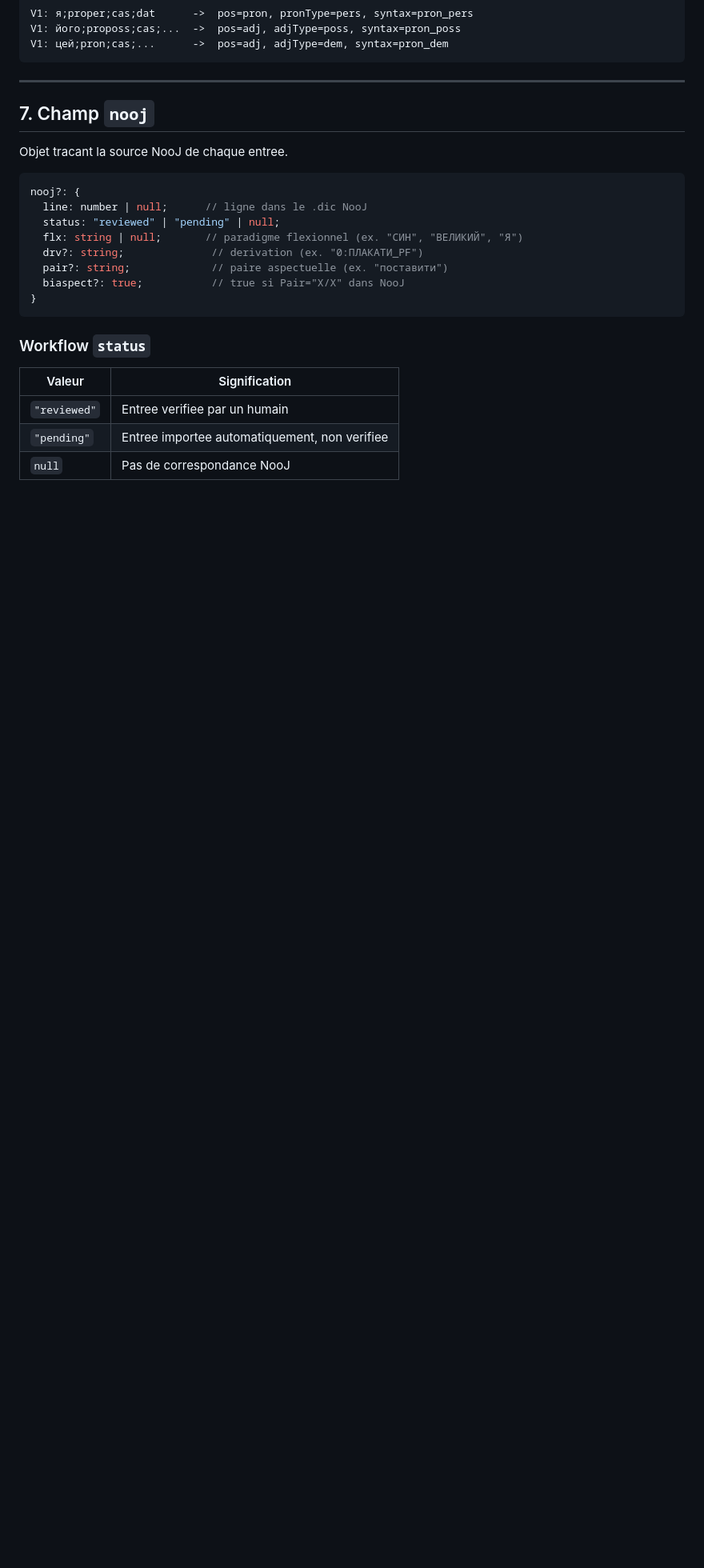
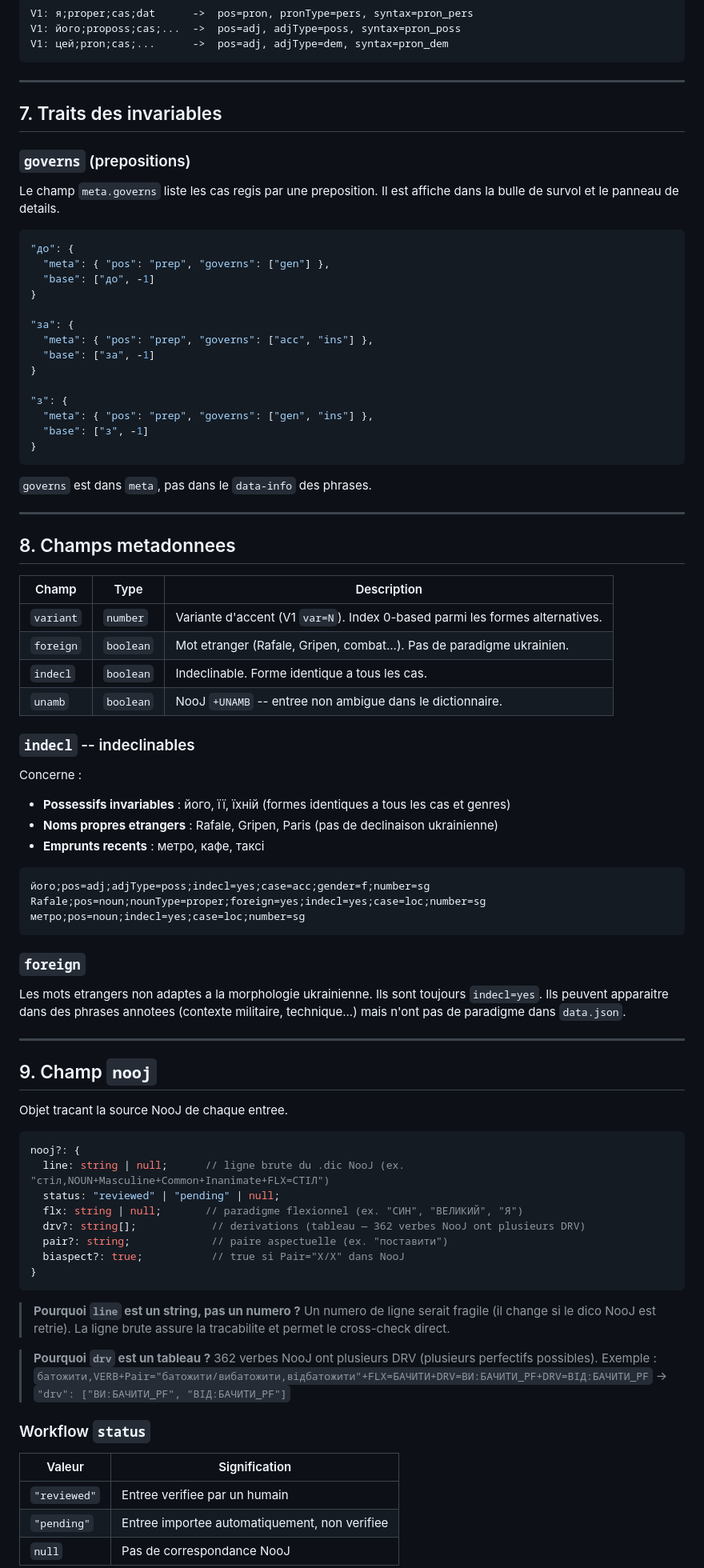
Before and after one commit to HubHubHubHubHub/appli_web_cc, a Markdown page: doc/MORPHO_SCHEMA_V2.md, the part around one of its changes. Shown at 80% size. Rendered like a GitHub page; blank space fills up the shorter version.

````diff
--- a/doc/MORPHO_SCHEMA_V2.md
+++ b/doc/MORPHO_SCHEMA_V2.md
@@ -324,20 +356,82 @@ V1: цей;pron;cas;...      ->  pos=adj, adjType=dem, syntax=pron_dem
 
 ---
 
-## 7. Champ `nooj`
+## 7. Traits des invariables
+
+### `governs` (prepositions)
+
+Le champ `meta.governs` liste les cas regis par une preposition. Il est affiche dans la bulle de survol et le panneau de details.
+
+```json
+"до": {
+  "meta": { "pos": "prep", "governs": ["gen"] },
+  "base": ["до", -1]
+}
+
+"за": {
+  "meta": { "pos": "prep", "governs": ["acc", "ins"] },
+  "base": ["за", -1]
+}
+
+"з": {
+  "meta": { "pos": "prep", "governs": ["gen", "ins"] },
+  "base": ["з", -1]
+}
+```
+
+`governs` est dans `meta`, pas dans le `data-info` des phrases.
+
+---
+
+## 8. Champs metadonnees
+
+| Champ     | Type      | Description                                                                  |
+| --------- | --------- | ---------------------------------------------------------------------------- |
+| `variant` | `number`  | Variante d'accent (V1 `var=N`). Index 0-based parmi les formes alternatives. |
+| `foreign` | `boolean` | Mot etranger (Rafale, Gripen, combat...). Pas de paradigme ukrainien.        |
+| `indecl`  | `boolean` | Indeclinable. Forme identique a tous les cas.                                |
+| `unamb`   | `boolean` | NooJ `+UNAMB` -- entree non ambigue dans le dictionnaire.                    |
+
+### `indecl` -- indeclinables
+
+Concerne :
+
+- **Possessifs invariables** : його, її, їхній (formes identiques a tous les cas et genres)
+- **Noms propres etrangers** : Rafale, Gripen, Paris (pas de declinaison ukrainienne)
+- **Emprunts recents** : метро, кафе, таксі
+
+```
+його;pos=adj;adjType=poss;indecl=yes;case=acc;gender=f;number=sg
+Rafale;pos=noun;nounType=proper;foreign=yes;indecl=yes;case=loc;number=sg
+метро;pos=noun;indecl=yes;case=loc;number=sg
+```
+
+### `foreign`
+
+Les mots etrangers non adaptes a la morphologie ukrainienne. Ils sont toujours `indecl=yes`. Ils peuvent apparaitre dans des phrases annotees (contexte militaire, technique...) mais n'ont pas de paradigme dans `data.json`.
+
+---
+
+## 9. Champ `nooj`
 
 Objet tracant la source NooJ de chaque entree.
 
 ```typescript
 nooj?: {
-  line: number | null;      // ligne dans le .dic NooJ
+  line: string | null;      // ligne brute du .dic NooJ (ex. "стіл,NOUN+Masculine+Common+Inanimate+FLX=СТІЛ")
   status: "reviewed" | "pending" | null;
   flx: string | null;       // paradigme flexionnel (ex. "СИН", "ВЕЛИКИЙ", "Я")
-  drv?: string;              // derivation (ex. "0:ПЛАКАТИ_PF")
+  drv?: string[];            // derivations (tableau — 362 verbes NooJ ont plusieurs DRV)
   pair?: string;             // paire aspectuelle (ex. "поставити")
   biaspect?: true;           // true si Pair="X/X" dans NooJ
 }
 ```
+
+> **Pourquoi `line` est un string, pas un numero ?** Un numero de ligne serait fragile (il change si le dico NooJ est retrie). La ligne brute assure la tracabilite et permet le cross-check direct.
+
+> **Pourquoi `drv` est un tableau ?** 362 verbes NooJ ont plusieurs DRV (plusieurs perfectifs possibles). Exemple :
+> `батожити,VERB+Pair="батожити/вибатожити,відбатожити"+FLX=БАЧИТИ+DRV=ВИ:БАЧИТИ_PF+DRV=ВІД:БАЧИТИ_PF`
+> → `"drv": ["ВИ:БАЧИТИ_PF", "ВІД:БАЧИТИ_PF"]`
 
 ### Workflow `status`
 
````
Also changed, not shown: other parts of doc/MORPHO_SCHEMA_V2.md (+103 -33 lines).
